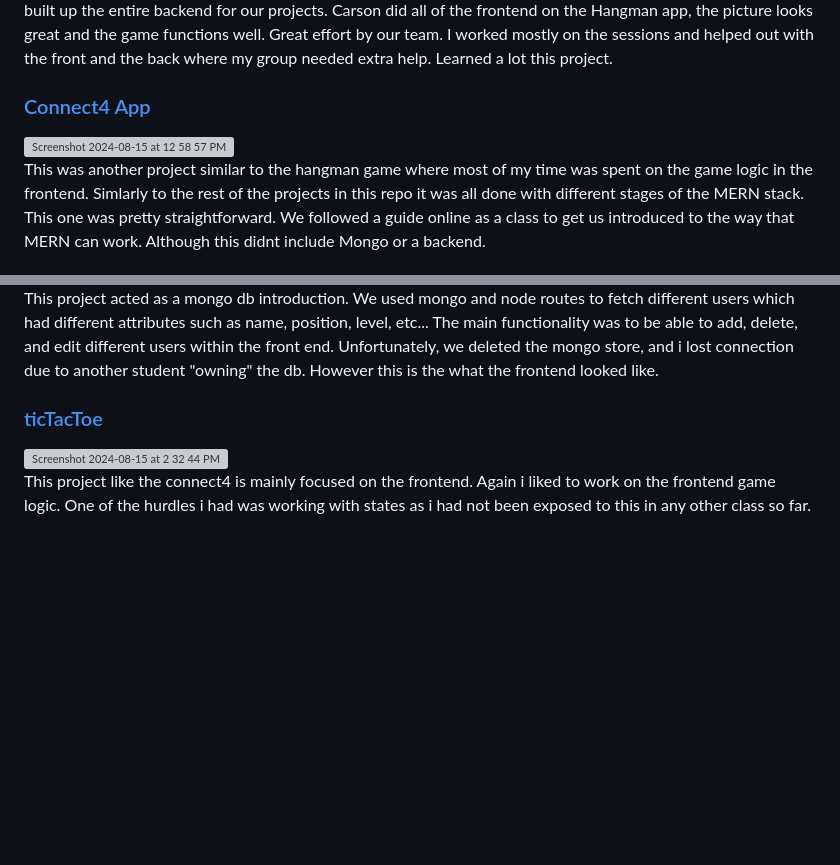
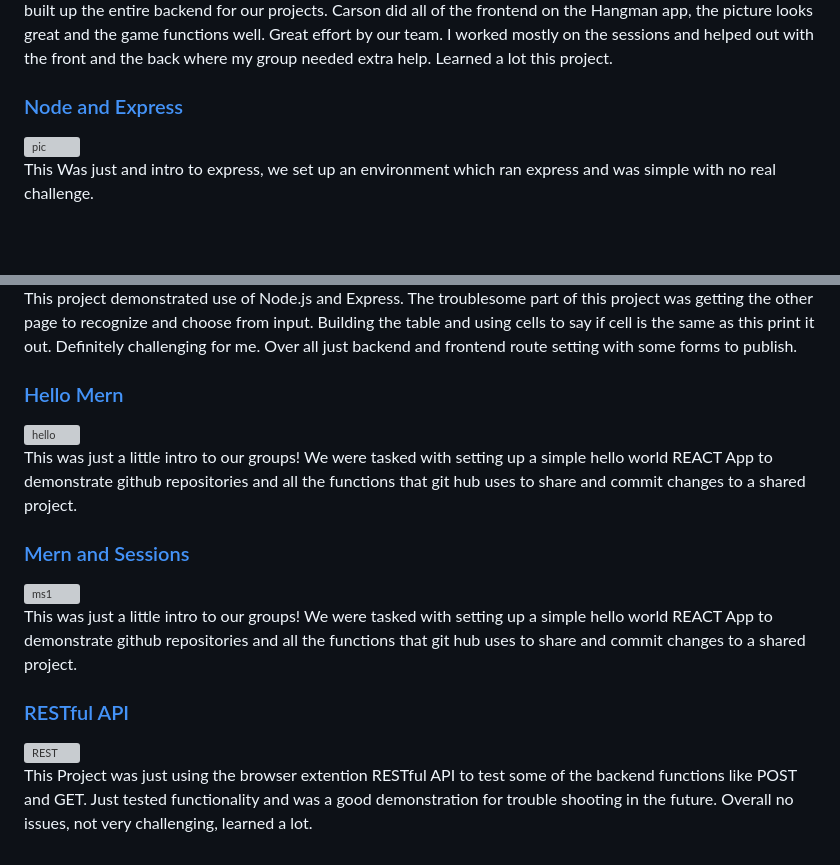
Before and after one commit to joshjosh0424/joshjosh0424.github.io, a Markdown page: README.md, 2 parts joined by grey strips. GitHub-like rendering; blank space fills up the shorter version; grey boxes are pictures that could not be loaded.

```diff
--- a/README.md
+++ b/README.md
@@ -26,11 +26,12 @@ This is my portfolio assignment
   </p>
 </div>
 
-<h3><a href="./connect4" >Connect4 App</a></h3>
-<img width="404" alt="Screenshot 2024-08-15 at 12 58 57 PM" src="https://github.com/user-attachments/assets/e047fd03-17f6-497a-b339-4a5a99abe78a">
+<h3><a href="./WebForm" >Node and Express</a></h3>
+<img width="956" alt="pic" src="https://github.com/user-attachments/assets/16a6441f-6425-411f-9067-bc993cafed85">
 <div>
+
   <p>
-    This was another project similar to the hangman game where most of my time was spent on the game logic in the frontend. Simlarly to the rest of the projects in this repo it was all done with different stages of the MERN stack. This one was pretty straightforward. We followed a guide online as a class to get us introduced to the way that MERN can work. Although this didnt include Mongo or a backend.
+    This Was just and intro to express, we set up an environment which ran express and was simple with no real challenge.
   </p>
 </div>
 
@@ -39,15 +41,33 @@ This is my portfolio assignment
 
 <div>
   <p>
-    This project acted as a mongo db introduction. We used mongo and node routes to fetch different users which had different attributes such as name, position, level, etc... The main functionality was to be able to add, delete, and edit different users within the front end. Unfortunately, we deleted the mongo store, and i lost connection due to another student "owning" the db. However this is the what the frontend looked like.
+    This project demonstrated use of Node.js and Express. The troublesome part of this project was getting the other page to recognize and choose from input. Building the table and using cells to say if cell is the same as this print it out. Definitely challenging for me. Over all just backend and frontend route setting with some forms to publish.
   </p>
 </div>
 
-<h3><a href="./ticTacToe" >ticTacToe</a></h3>
-<img width="233" alt="Screenshot 2024-08-15 at 2 32 44 PM" src="https://github.com/user-attachments/assets/0b0a06ac-29a0-49bd-a9b6-0ee51de0a3a5">
+<h3><a href="./HelloWorld" >Hello Mern</a></h3>
+<img width="153" alt="hello" src="https://github.com/user-attachments/assets/b799afa8-182c-418c-a051-d53222fd8f6a">
 
 <div>
   <p>
-    This project like the connect4 is mainly focused on the frontend. Again i liked to work on the frontend game logic. One of the hurdles i had was working with states as i had not been exposed to this in any other class so far.
+    This was just a little intro to our groups! We were tasked with setting up a simple hello world REACT App to demonstrate github repositories and all the functions that git hub uses to share and commit changes to a shared project.
   </p>
 </div>
+
+<h3><a href="./M&S" >Mern and Sessions</a></h3>
+<img width="587" alt="ms1" src="https://github.com/user-attachments/assets/0d3437b0-488e-46b9-92b4-2fcd44ce7a4c">
+
+<div>
+  <p>
+    This was just a little intro to our groups! We were tasked with setting up a simple hello world REACT App to demonstrate github repositories and all the functions that git hub uses to share and commit changes to a shared project.
+  </p>
+</div>
+
+<h3><a href="./Assignment3" >RESTful API</a></h3>
+<img width="611" alt="REST" src="https://github.com/user-attachments/assets/90d94ffb-c386-40d7-8bb4-033e6cc9184c">
+
+<div>
+  <p>
+    This Project was just using the browser extention RESTful API to test some of the backend functions like POST and GET. Just tested functionality and was a good demonstration for trouble shooting in the future. Overall no issues, not very challenging, learned a lot.
+  </p>
+</div>
```
Also changed, not shown: other parts of README.md (+3 -2 lines).
